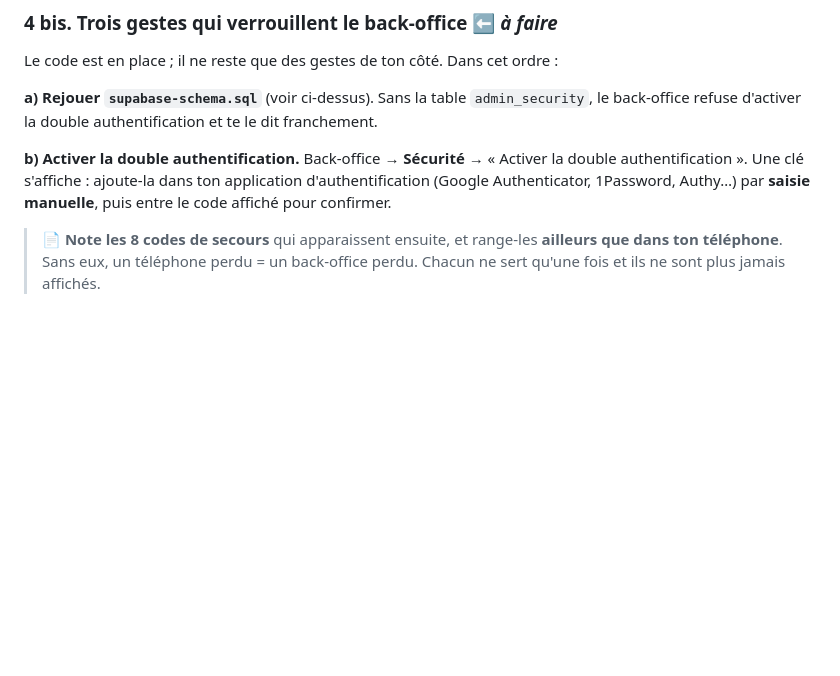
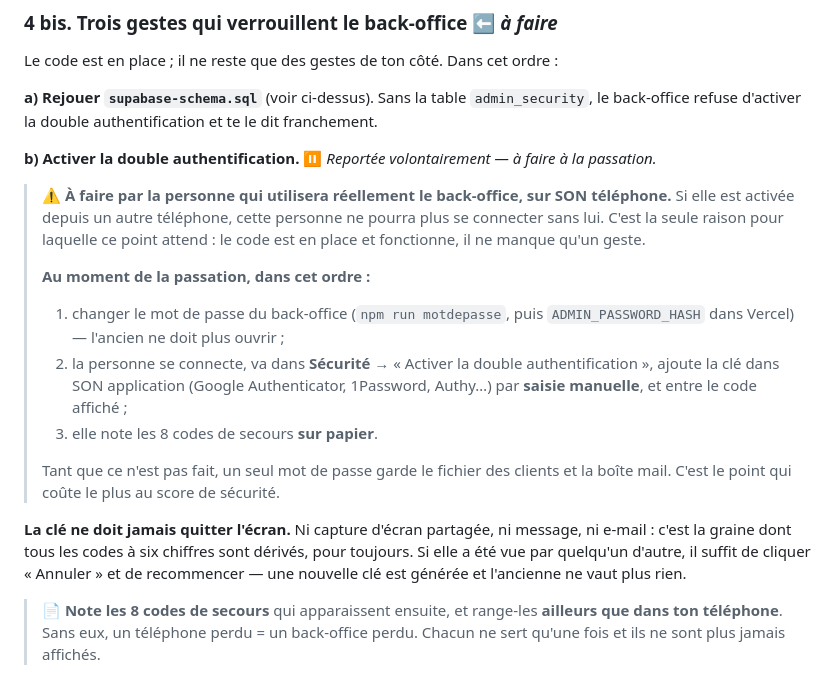
Before and after one commit to solsticesite-alt/solstice, a Markdown page: A-FAIRE.md, the part around the change. GitHub-like rendering; blank space fills up the shorter version.

Commit message:
La double authentification attend la passation
Elle doit etre activee par la personne qui utilisera reellement le
back-office, sur SON telephone : activee depuis un autre appareil, elle
l'empecherait de se connecter. Le code est en place et fonctionne, il ne
manque qu'un geste — mais pas celui de n'importe qui.

Note aussi l'ordre a suivre a la passation (changer le mot de passe AVANT
d'activer), et le fait qu'une cle vue par un tiers se remplace en cliquant
« Annuler ».

Co-Authored-By: Claude Opus 5 <noreply@anthropic.com>
Claude-Session: https://claude.ai/code/session_01CNTQuakbcyqK1yWzFu2zCJ

```diff
--- a/A-FAIRE.md
+++ b/A-FAIRE.md
@@ -119,10 +119,31 @@ Le code est en place ; il ne reste que des gestes de ton côté. Dans cet ordre
 `admin_security`, le back-office refuse d'activer la double authentification
 et te le dit franchement.
 
-**b) Activer la double authentification.** Back-office → **Sécurité** →
-« Activer la double authentification ». Une clé s'affiche : ajoute-la dans ton
-application d'authentification (Google Authenticator, 1Password, Authy…) par
-**saisie manuelle**, puis entre le code affiché pour confirmer.
+**b) Activer la double authentification.** ⏸️ *Reportée volontairement — à faire
+à la passation.*
+
+> ⚠️ **À faire par la personne qui utilisera réellement le back-office, sur SON
+> téléphone.** Si elle est activée depuis un autre téléphone, cette personne ne
+> pourra plus se connecter sans lui. C'est la seule raison pour laquelle ce
+> point attend : le code est en place et fonctionne, il ne manque qu'un geste.
+>
+> **Au moment de la passation, dans cet ordre :**
+> 1. changer le mot de passe du back-office (`npm run motdepasse`, puis
+>    `ADMIN_PASSWORD_HASH` dans Vercel) — l'ancien ne doit plus ouvrir ;
+> 2. la personne se connecte, va dans **Sécurité** → « Activer la double
+>    authentification », ajoute la clé dans SON application (Google
+>    Authenticator, 1Password, Authy…) par **saisie manuelle**, et entre le
+>    code affiché ;
+> 3. elle note les 8 codes de secours **sur papier**.
+>
+> Tant que ce n'est pas fait, un seul mot de passe garde le fichier des clients
+> et la boîte mail. C'est le point qui coûte le plus au score de sécurité.
+
+**La clé ne doit jamais quitter l'écran.** Ni capture d'écran partagée, ni
+message, ni e-mail : c'est la graine dont tous les codes à six chiffres sont
+dérivés, pour toujours. Si elle a été vue par quelqu'un d'autre, il suffit de
+cliquer « Annuler » et de recommencer — une nouvelle clé est générée et
+l'ancienne ne vaut plus rien.
 
 > 📄 **Note les 8 codes de secours** qui apparaissent ensuite, et range-les
 > **ailleurs que dans ton téléphone**. Sans eux, un téléphone perdu = un
```
